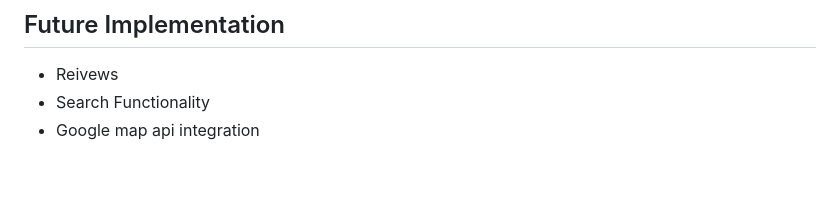
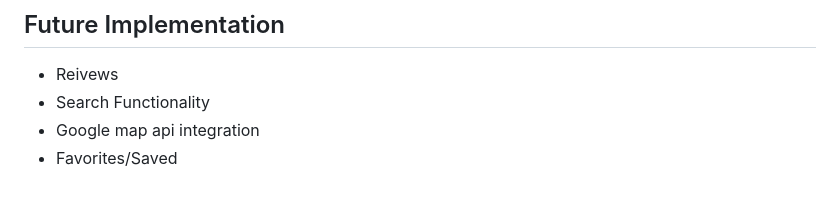
Before and after one commit to edison4354/airbed-n-coffee, a Markdown page: README.md, the part around the change. GitHub-like rendering.

```diff
--- a/README.md
+++ b/README.md
@@ -199,3 +199,4 @@ const ListingCard = ({ listing }) => {
 - Reivews
 - Search Functionality
 - Google map api integration
+- Favorites/Saved
```
